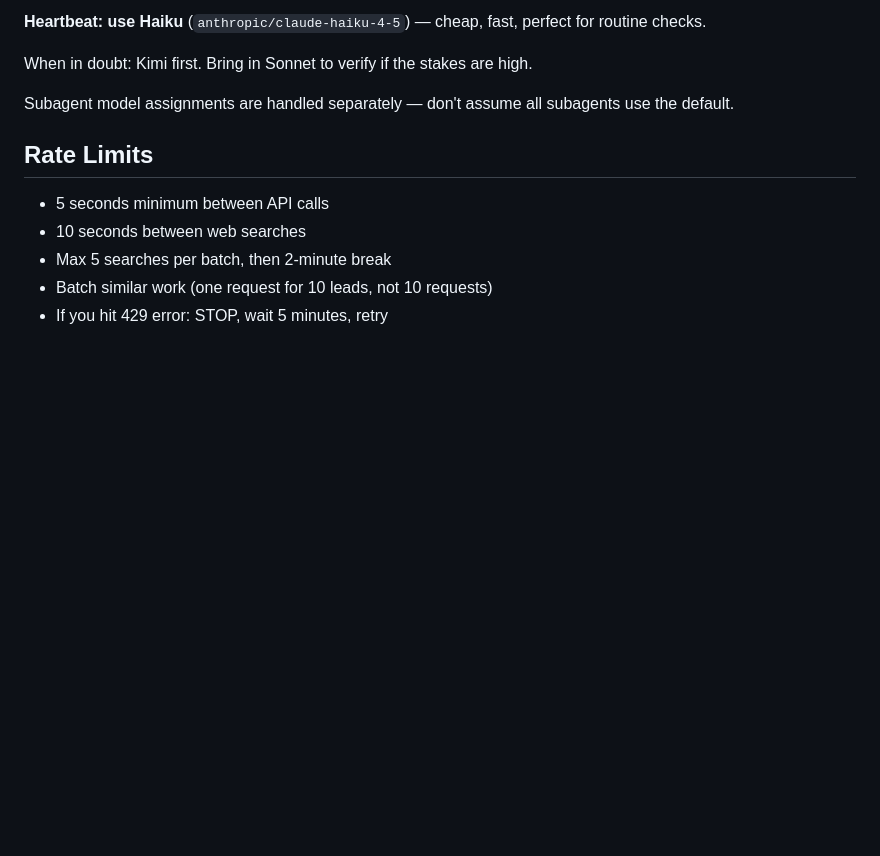
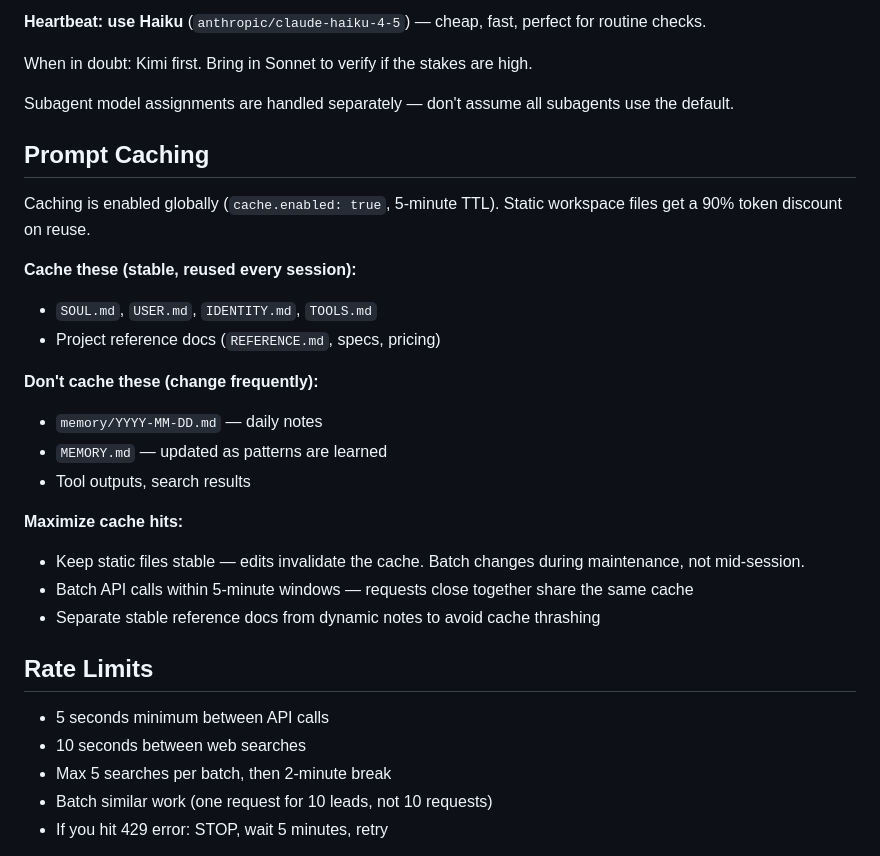
Before and after one commit to Beeassistant/bee-workspace, a Markdown page: AGENTS.md, the part around the change. Rendered like a GitHub page; blank space fills up the shorter version.

Commit message:
Step 6: Prompt caching - enabled in config, strategy documented in AGENTS.md

```diff
--- a/AGENTS.md
+++ b/AGENTS.md
@@ -39,6 +39,24 @@ Pull additional context only **on demand** when explicitly needed — don't pre-
 When in doubt: Kimi first. Bring in Sonnet to verify if the stakes are high.
 
 Subagent model assignments are handled separately — don't assume all subagents use the default.
+
+## Prompt Caching
+
+Caching is enabled globally (`cache.enabled: true`, 5-minute TTL). Static workspace files get a 90% token discount on reuse.
+
+**Cache these (stable, reused every session):**
+- `SOUL.md`, `USER.md`, `IDENTITY.md`, `TOOLS.md`
+- Project reference docs (`REFERENCE.md`, specs, pricing)
+
+**Don't cache these (change frequently):**
+- `memory/YYYY-MM-DD.md` — daily notes
+- `MEMORY.md` — updated as patterns are learned
+- Tool outputs, search results
+
+**Maximize cache hits:**
+- Keep static files stable — edits invalidate the cache. Batch changes during maintenance, not mid-session.
+- Batch API calls within 5-minute windows — requests close together share the same cache
+- Separate stable reference docs from dynamic notes to avoid cache thrashing
 
 ## Rate Limits
 
```
